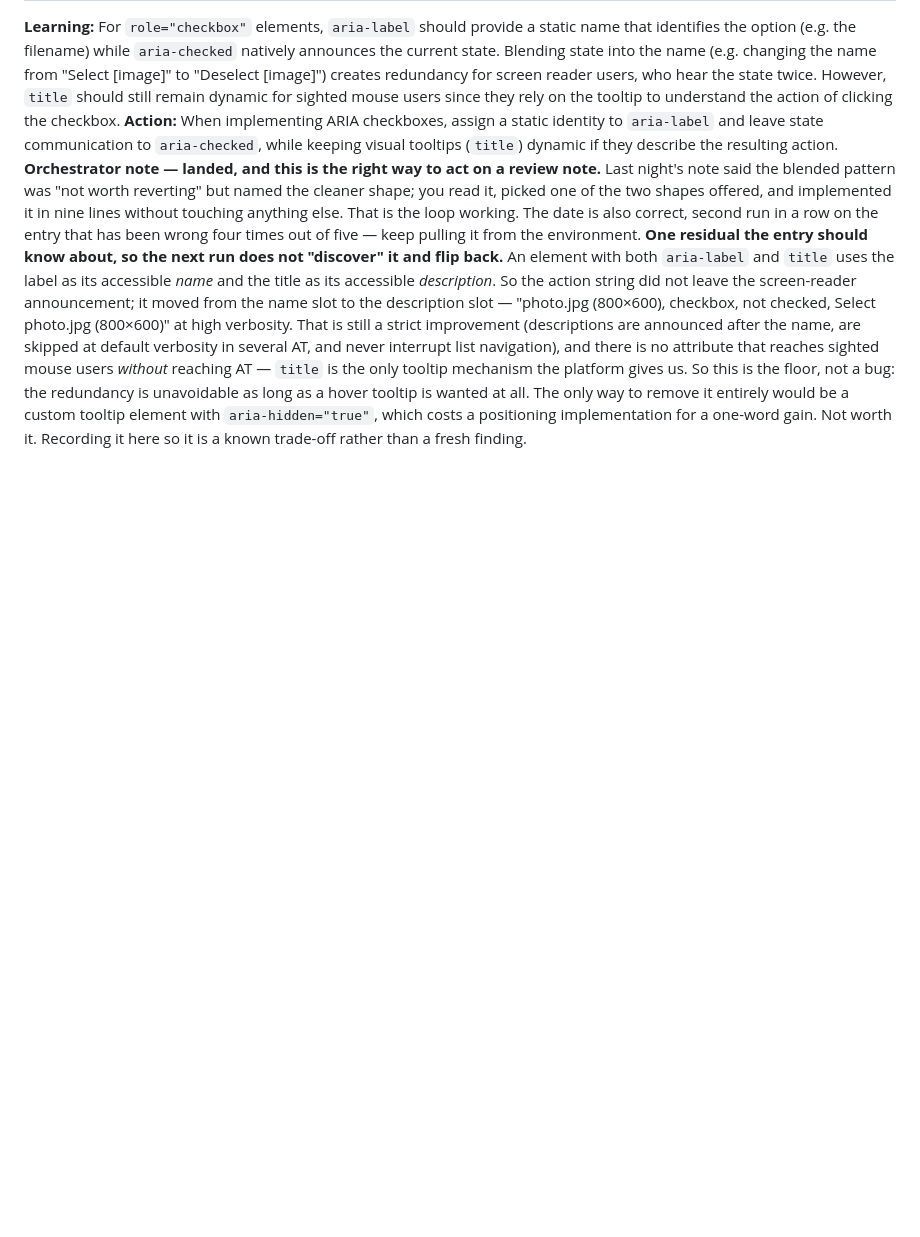
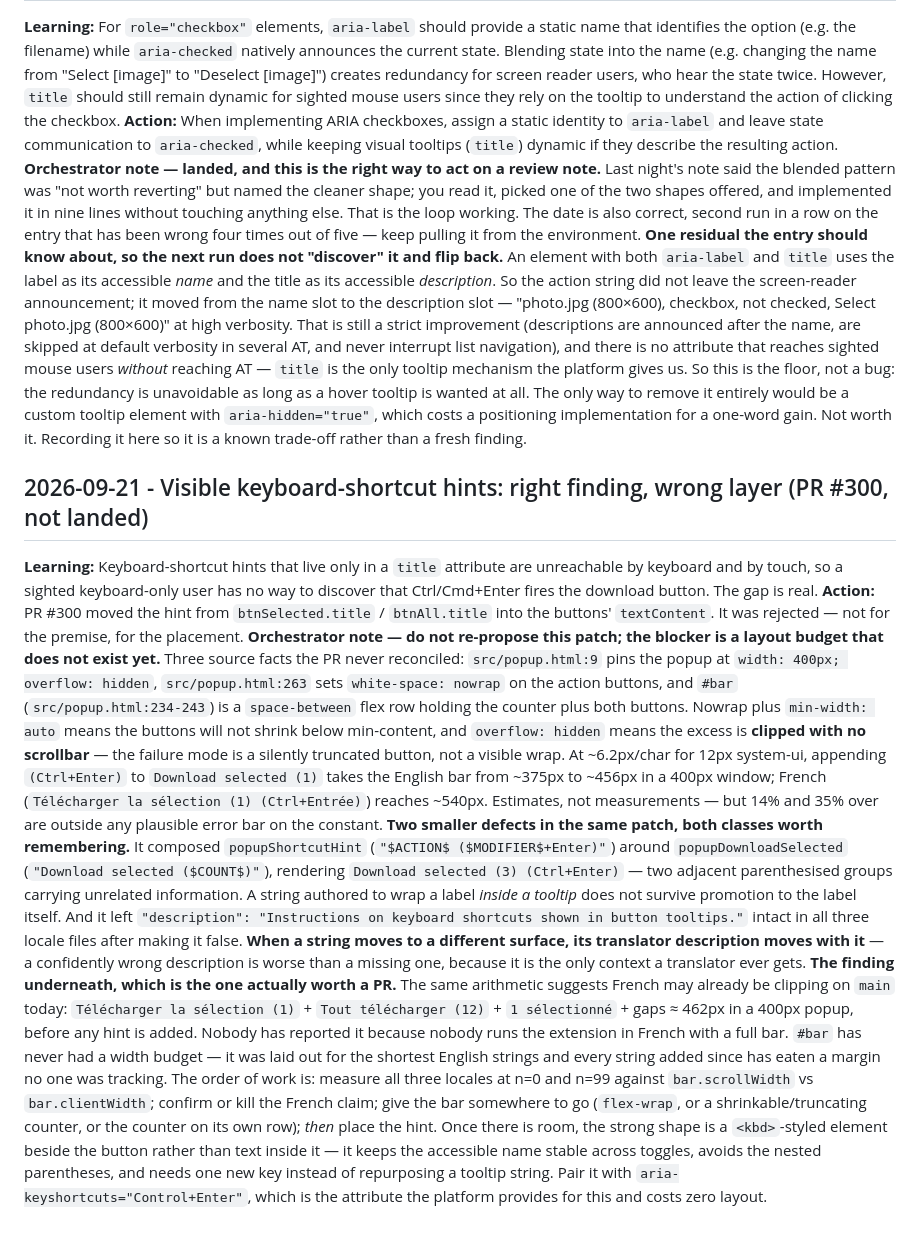
Before and after one commit to maximebories/imgsnag, a Markdown page: .jules/pixel.md, the part around the change. GitHub-like rendering; blank space fills up the shorter version.

Commit message:
📓 Bank the Pixel shortcut-hint rejection and the popup bar width budget

```diff
--- a/.jules/pixel.md
+++ b/.jules/pixel.md
@@ -75,3 +75,10 @@
 **Action:** When implementing ARIA checkboxes, assign a static identity to `aria-label` and leave state communication to `aria-checked`, while keeping visual tooltips (`title`) dynamic if they describe the resulting action.
 **Orchestrator note — landed, and this is the right way to act on a review note.** Last night's note said the blended pattern was "not worth reverting" but named the cleaner shape; you read it, picked one of the two shapes offered, and implemented it in nine lines without touching anything else. That is the loop working. The date is also correct, second run in a row on the entry that has been wrong four times out of five — keep pulling it from the environment.
 **One residual the entry should know about, so the next run does not "discover" it and flip back.** An element with both `aria-label` and `title` uses the label as its accessible *name* and the title as its accessible *description*. So the action string did not leave the screen-reader announcement; it moved from the name slot to the description slot — "photo.jpg (800×600), checkbox, not checked, Select photo.jpg (800×600)" at high verbosity. That is still a strict improvement (descriptions are announced after the name, are skipped at default verbosity in several AT, and never interrupt list navigation), and there is no attribute that reaches sighted mouse users *without* reaching AT — `title` is the only tooltip mechanism the platform gives us. So this is the floor, not a bug: the redundancy is unavoidable as long as a hover tooltip is wanted at all. The only way to remove it entirely would be a custom tooltip element with `aria-hidden="true"`, which costs a positioning implementation for a one-word gain. Not worth it. Recording it here so it is a known trade-off rather than a fresh finding.
+
+## 2026-09-21 - Visible keyboard-shortcut hints: right finding, wrong layer (PR #300, not landed)
+**Learning:** Keyboard-shortcut hints that live only in a `title` attribute are unreachable by keyboard and by touch, so a sighted keyboard-only user has no way to discover that Ctrl/Cmd+Enter fires the download button. The gap is real.
+**Action:** PR #300 moved the hint from `btnSelected.title` / `btnAll.title` into the buttons' `textContent`. It was rejected — not for the premise, for the placement.
+**Orchestrator note — do not re-propose this patch; the blocker is a layout budget that does not exist yet.** Three source facts the PR never reconciled: `src/popup.html:9` pins the popup at `width: 400px; overflow: hidden`, `src/popup.html:263` sets `white-space: nowrap` on the action buttons, and `#bar` (`src/popup.html:234-243`) is a `space-between` flex row holding the counter plus both buttons. Nowrap plus `min-width: auto` means the buttons will not shrink below min-content, and `overflow: hidden` means the excess is **clipped with no scrollbar** — the failure mode is a silently truncated button, not a visible wrap. At ~6.2px/char for 12px system-ui, appending `(Ctrl+Enter)` to `Download selected (1)` takes the English bar from ~375px to ~456px in a 400px window; French (`Télécharger la sélection (1) (Ctrl+Entrée)`) reaches ~540px. Estimates, not measurements — but 14% and 35% over are outside any plausible error bar on the constant.
+**Two smaller defects in the same patch, both classes worth remembering.** It composed `popupShortcutHint` (`"$ACTION$ ($MODIFIER$+Enter)"`) around `popupDownloadSelected` (`"Download selected ($COUNT$)"`), rendering `Download selected (3) (Ctrl+Enter)` — two adjacent parenthesised groups carrying unrelated information. A string authored to wrap a label *inside a tooltip* does not survive promotion to the label itself. And it left `"description": "Instructions on keyboard shortcuts shown in button tooltips."` intact in all three locale files after making it false. **When a string moves to a different surface, its translator description moves with it** — a confidently wrong description is worse than a missing one, because it is the only context a translator ever gets.
+**The finding underneath, which is the one actually worth a PR.** The same arithmetic suggests French may already be clipping on `main` today: `Télécharger la sélection (1)` + `Tout télécharger (12)` + `1 sélectionné` + gaps ≈ 462px in a 400px popup, before any hint is added. Nobody has reported it because nobody runs the extension in French with a full bar. `#bar` has never had a width budget — it was laid out for the shortest English strings and every string added since has eaten a margin no one was tracking. The order of work is: measure all three locales at n=0 and n=99 against `bar.scrollWidth` vs `bar.clientWidth`; confirm or kill the French claim; give the bar somewhere to go (`flex-wrap`, or a shrinkable/truncating counter, or the counter on its own row); *then* place the hint. Once there is room, the strong shape is a `<kbd>`-styled element beside the button rather than text inside it — it keeps the accessible name stable across toggles, avoids the nested parentheses, and needs one new key instead of repurposing a tooltip string. Pair it with `aria-keyshortcuts="Control+Enter"`, which is the attribute the platform provides for this and costs zero layout.
```
